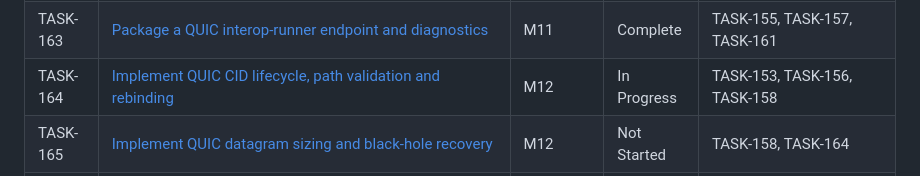
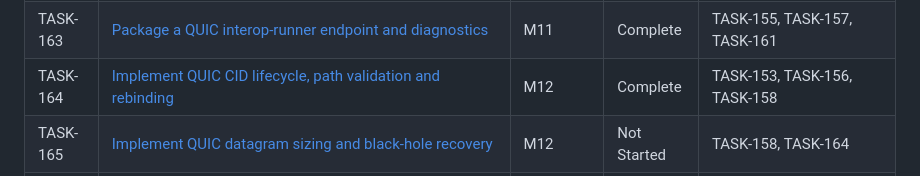
Before and after one commit to etr/libhttpserver, a Markdown page: specs/tasks/_index.md, the part around the change. GitHub-like rendering.

Commit message:
TASK-164: Mark task complete

```diff
--- a/specs/tasks/_index.md
+++ b/specs/tasks/_index.md
@@ -309,7 +309,7 @@ Nominally: **13 sequential tasks**, each S–XL. Most other tasks parallelize of
 | TASK-161 | [Bridge HTTP/3 request streams to semantic exchanges](M11-http3-first-slice/TASK-161.md) | M11 | Complete | TASK-102, TASK-103, TASK-104, TASK-158, TASK-160 |
 | TASK-162 | [Run independent HTTP/3 client smoke tests](M11-http3-first-slice/TASK-162.md) | M11 | Complete | TASK-161 |
 | TASK-163 | [Package a QUIC interop-runner endpoint and diagnostics](M11-http3-first-slice/TASK-163.md) | M11 | Complete | TASK-155, TASK-157, TASK-161 |
-| TASK-164 | [Implement QUIC CID lifecycle, path validation and rebinding](M12-http3-full/TASK-164.md) | M12 | In Progress | TASK-153, TASK-156, TASK-158 |
+| TASK-164 | [Implement QUIC CID lifecycle, path validation and rebinding](M12-http3-full/TASK-164.md) | M12 | Complete | TASK-153, TASK-156, TASK-158 |
 | TASK-165 | [Implement QUIC datagram sizing and black-hole recovery](M12-http3-full/TASK-165.md) | M12 | Not Started | TASK-158, TASK-164 |
 | TASK-166 | [Implement QUIC idle, close, drain and key disposal](M12-http3-full/TASK-166.md) | M12 | Not Started | TASK-110, TASK-156, TASK-157, TASK-164 |
 | TASK-167 | [Implement QPACK dynamic table and instruction codecs](M12-http3-full/TASK-167.md) | M12 | Not Started | TASK-159 |
```
Also changed, not shown: 1 other file.
